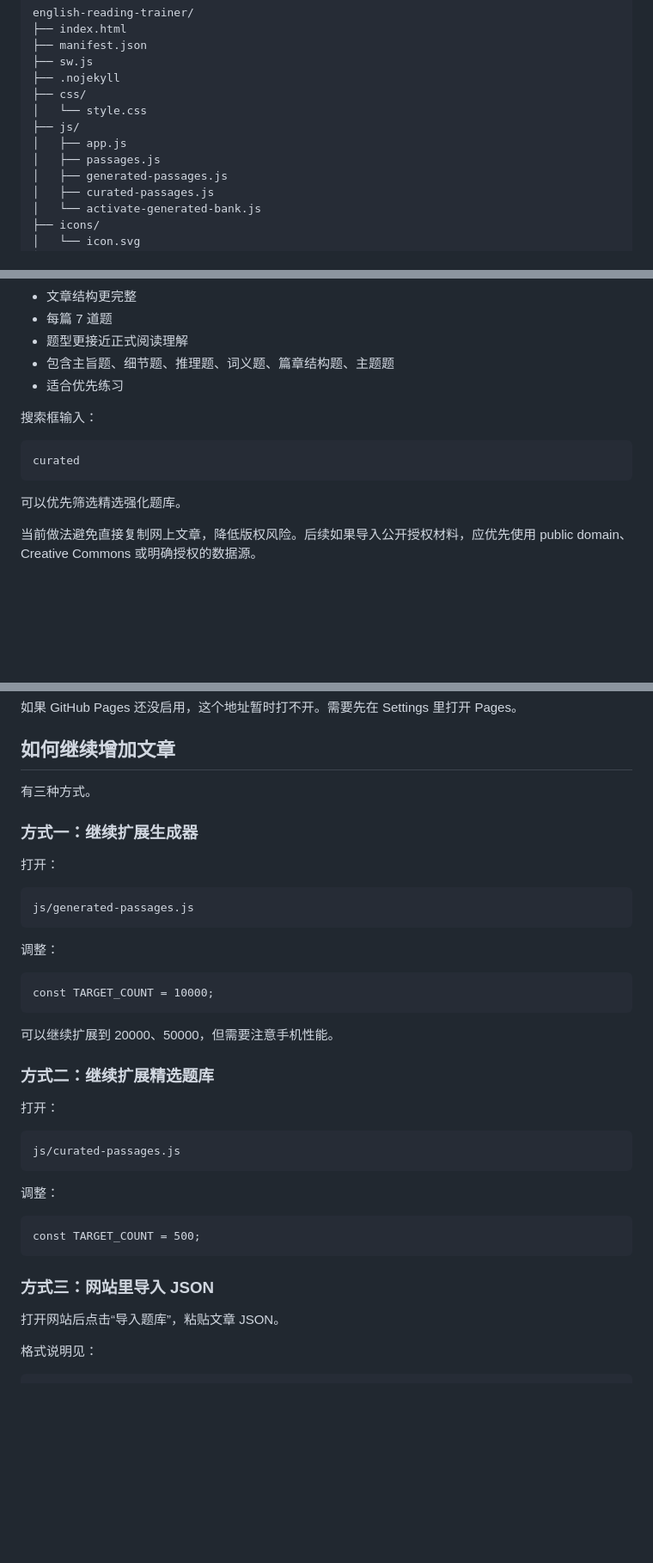
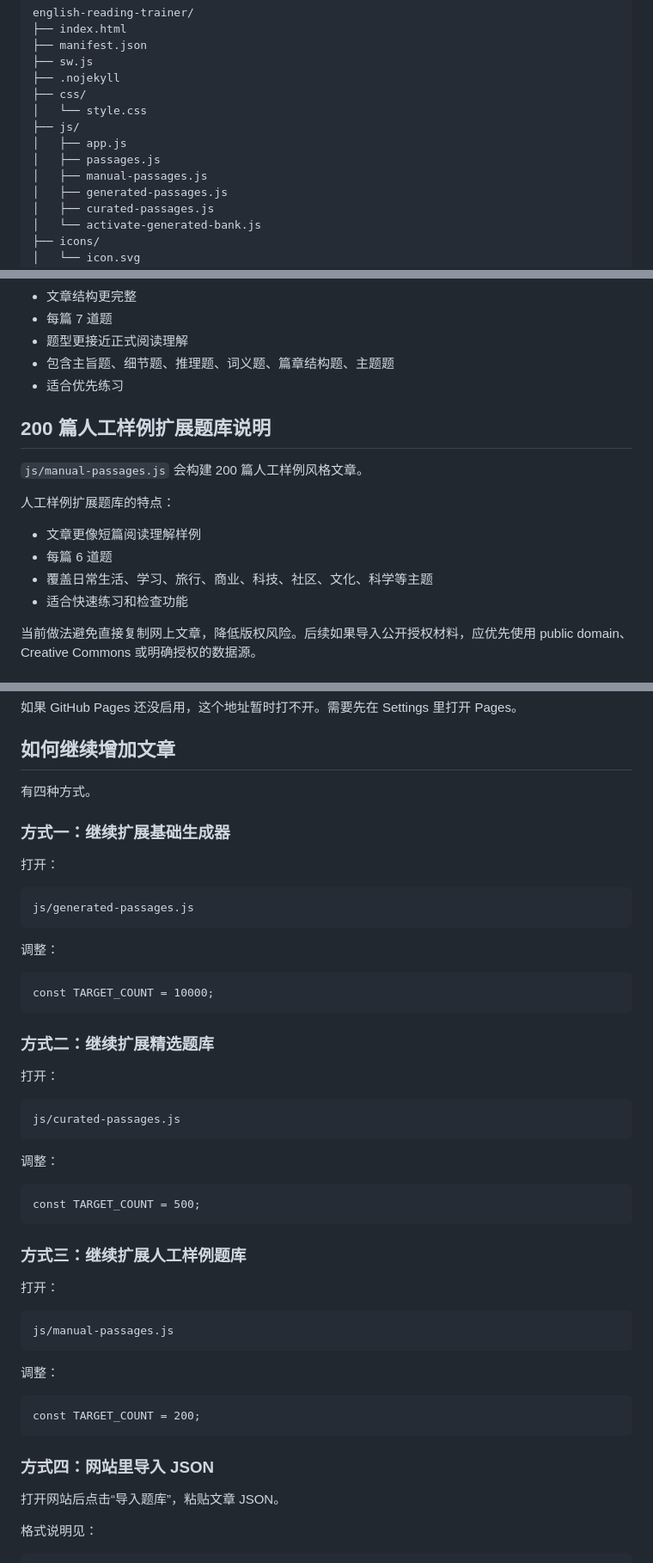
Before and after one commit to GrandpaNiuu/english-reading-trainer, a Markdown page: README.md, 3 parts joined by grey strips. Shown at 86% size. Rendered like a GitHub page; blank space fills up the shorter version.

Commit message:
Document expanded manual sample bank

````diff
--- a/README.md
+++ b/README.md
@@ -53,6 +57,7 @@ english-reading-trainer/
 ├── js/
 │   ├── app.js
 │   ├── passages.js
+│   ├── manual-passages.js
 │   ├── generated-passages.js
 │   ├── curated-passages.js
 │   └── activate-generated-bank.js
@@ -90,13 +95,16 @@ english-reading-trainer/
 - 包含主旨题、细节题、推理题、词义题、篇章结构题、主题题
 - 适合优先练习
 
-搜索框输入：
+## 200 篇人工样例扩展题库说明
 
-```text
-curated
-```
+`js/manual-passages.js` 会构建 200 篇人工样例风格文章。
 
-可以优先筛选精选强化题库。
+人工样例扩展题库的特点：
+
+- 文章更像短篇阅读理解样例
+- 每篇 6 道题
+- 覆盖日常生活、学习、旅行、商业、科技、社区、文化、科学等主题
+- 适合快速练习和检查功能
 
 当前做法避免直接复制网上文章，降低版权风险。后续如果导入公开授权材料，应优先使用 public domain、Creative Commons 或明确授权的数据源。
 
@@ -120,9 +128,9 @@ https://grandpaniuu.github.io/english-reading-trainer/
 
 ## 如何继续增加文章
 
-有三种方式。
+有四种方式。
 
-### 方式一：继续扩展生成器
+### 方式一：继续扩展基础生成器
 
 打开：
 
@@ -135,8 +143,6 @@ js/generated-passages.js
 ```text
 const TARGET_COUNT = 10000;
 ```
-
-可以继续扩展到 20000、50000，但需要注意手机性能。
 
 ### 方式二：继续扩展精选题库
 
@@ -152,7 +158,21 @@ js/curated-passages.js
 const TARGET_COUNT = 500;
 ```
 
-### 方式三：网站里导入 JSON
+### 方式三：继续扩展人工样例题库
+
+打开：
+
+```text
+js/manual-passages.js
+```
+
+调整：
+
+```text
+const TARGET_COUNT = 200;
+```
+
+### 方式四：网站里导入 JSON
 
 打开网站后点击“导入题库”，粘贴文章 JSON。
 
````
Also changed, not shown: other parts of README.md (+5 -1 lines).
